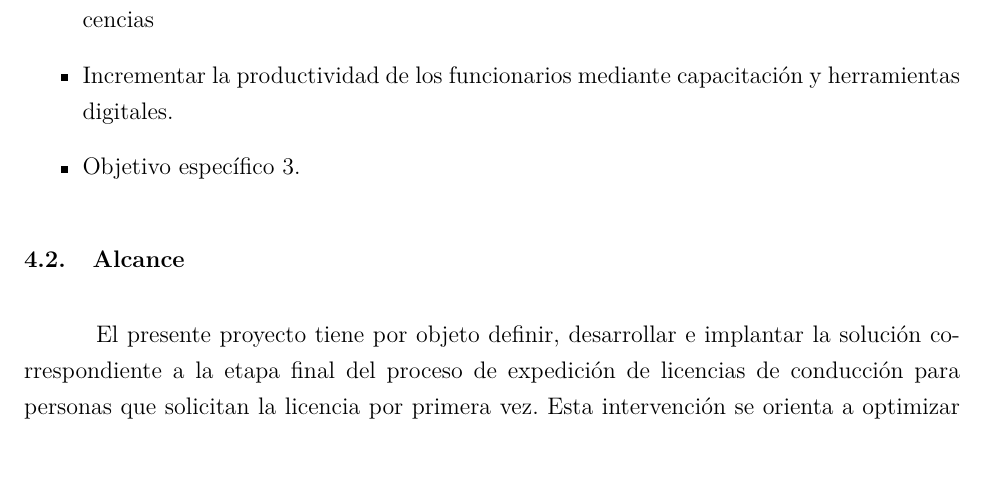
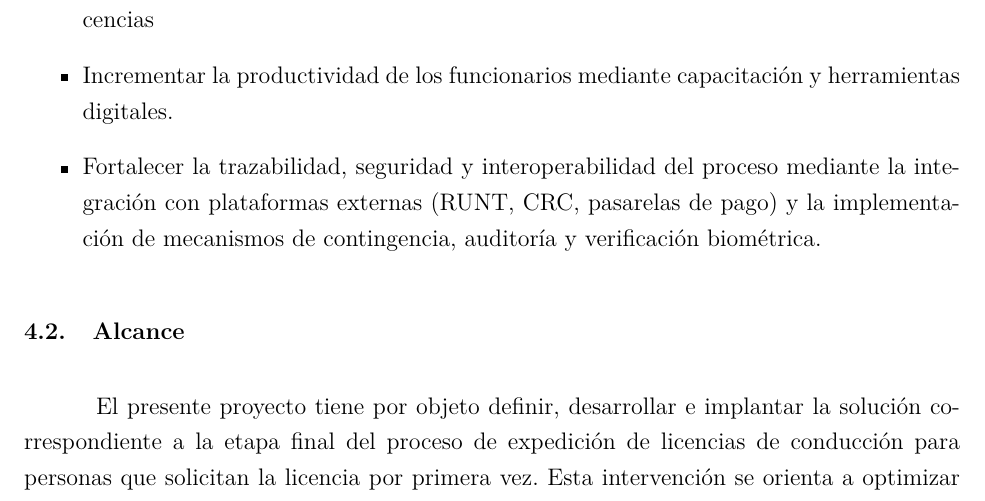
Before and after one commit to Juanes7222/GerenciaProyectos, a LaTeX document (main.tex): part of page 7 of 31 before the commit and part of page 7 of 32 after it, cut so that both start at the same text. Compiled offline with pdfLaTeX.

Commit message:
objetive 3

```diff
--- a/main.tex
+++ b/main.tex
@@ -165,7 +165,7 @@ Implementar un sistema de trámites para licencias de conducción ágil, eficien
 \begin{itemize}
 	\item Automatizar los procedimientos administrativos relacionados con la expedición de licencias
 	\item Incrementar la productividad de los funcionarios mediante capacitación y herramientas digitales.
-	\item Objetivo específico 3.
+	\item Fortalecer la trazabilidad, seguridad y interoperabilidad del proceso mediante la integración con plataformas externas (RUNT, CRC, pasarelas de pago) y la implementación de mecanismos de contingencia, auditoría y verificación biométrica.
 \end{itemize}
 
 \subsection{Alcance}
```
